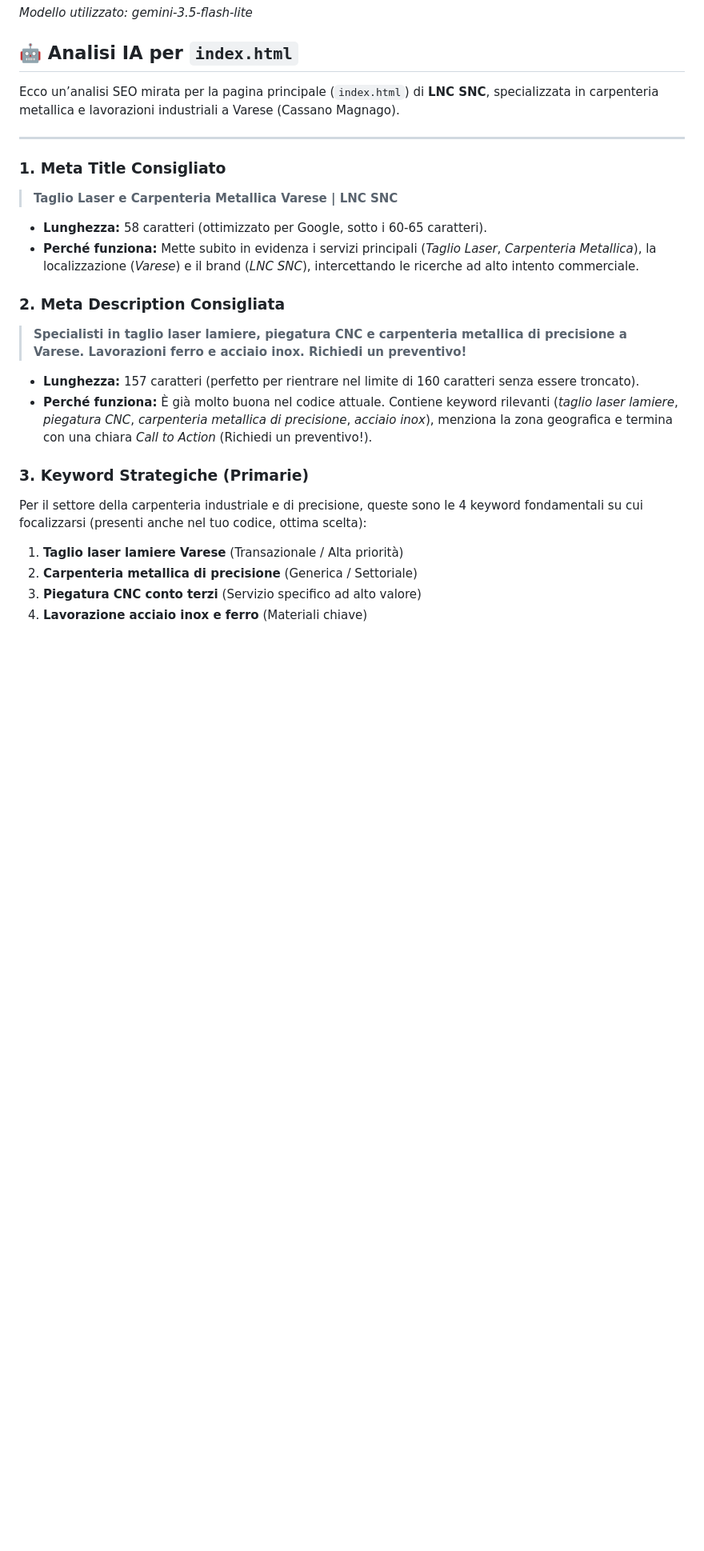
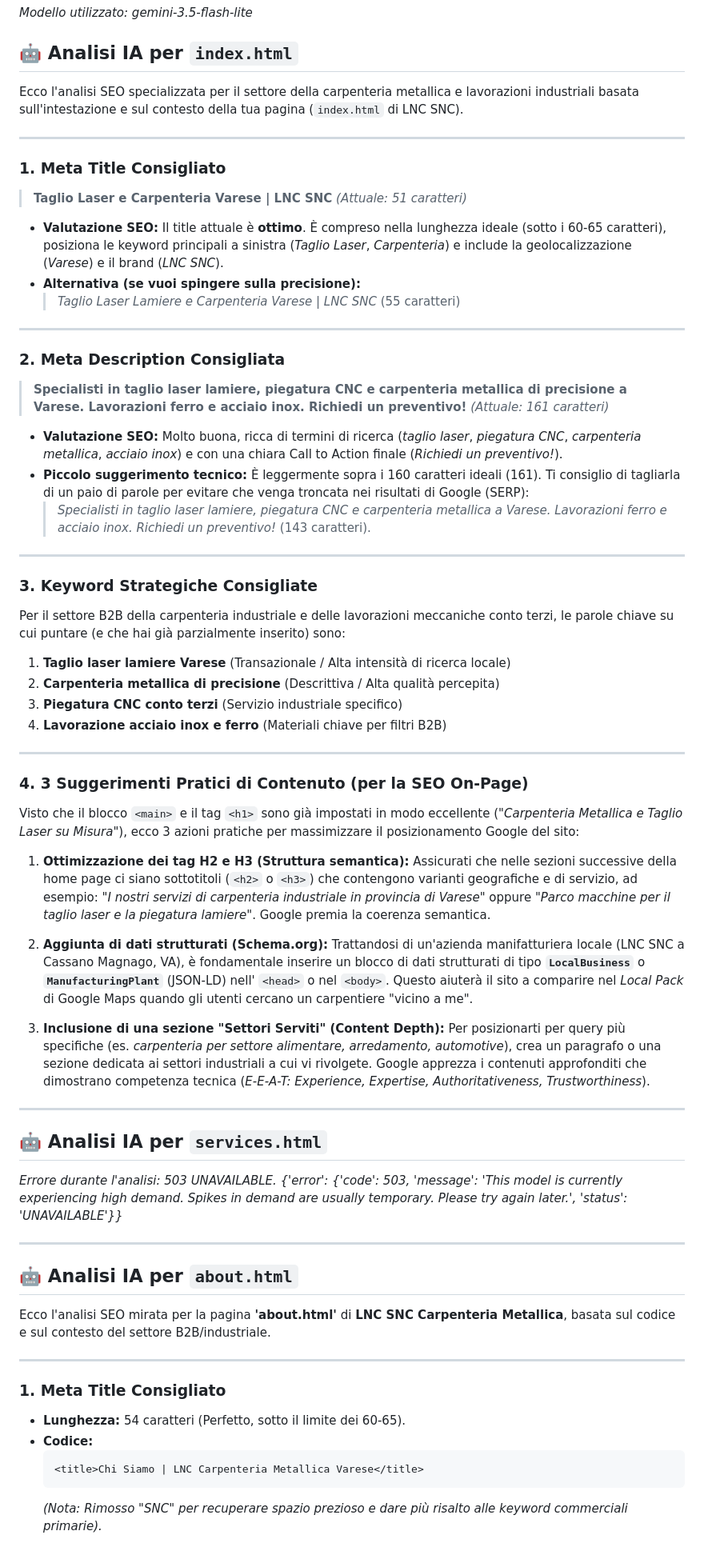
Before and after one commit to Memxow/lnccarpenteria, a Markdown page: SEO_RECOMMENDATIONS.md, the part around one of its changes. Shown at 80% size. Drawn GitHub-style; blank space fills up the shorter version.

````diff
--- a/SEO_RECOMMENDATIONS.md
+++ b/SEO_RECOMMENDATIONS.md
@@ -4,23 +4,67 @@
 
 ## 🤖 Analisi IA per `index.html`
 
-Ecco un’analisi SEO mirata per la pagina principale (`index.html`) di **LNC SNC**, specializzata in carpenteria metallica e lavorazioni industriali a Varese (Cassano Magnago).
+Ecco l'analisi SEO specializzata per il settore della carpenteria metallica e lavorazioni industriali basata sull'intestazione e sul contesto della tua pagina (`index.html` di LNC SNC).
 
 ---
 
 ### 1. Meta Title Consigliato
-> **Taglio Laser e Carpenteria Metallica Varese | LNC SNC**
-* **Lunghezza:** 58 caratteri (ottimizzato per Google, sotto i 60-65 caratteri).
-* **Perché funziona:** Mette subito in evidenza i servizi principali (*Taglio Laser*, *Carpenteria Metallica*), la localizzazione (*Varese*) e il brand (*LNC SNC*), intercettando le ricerche ad alto intento commerciale.
+> **Taglio Laser e Carpenteria Varese | LNC SNC** *(Attuale: 51 caratteri)*
+
+*   **Valutazione SEO:** Il title attuale è **ottimo**. È compreso nella lunghezza ideale (sotto i 60-65 caratteri), posiziona le keyword principali a sinistra (*Taglio Laser*, *Carpenteria*) e include la geolocalizzazione (*Varese*) e il brand (*LNC SNC*).
+*   **Alternativa (se vuoi spingere sulla precisione):**
+    > *Taglio Laser Lamiere e Carpenteria Varese | LNC SNC* (55 caratteri)
+
+---
 
 ### 2. Meta Description Consigliata
-> **Specialisti in taglio laser lamiere, piegatura CNC e carpenteria metallica di precisione a Varese. Lavorazioni ferro e acciaio inox. Richiedi un preventivo!**
-* **Lunghezza:** 157 caratteri (perfetto per rientrare nel limite di 160 caratteri senza essere troncato).
-* **Perché funziona:** È già molto buona nel codice attuale. Contiene keyword rilevanti (*taglio laser lamiere*, *piegatura CNC*, *carpenteria metallica di precisione*, *acciaio inox*), menziona la zona geografica e termina con una chiara *Call to Action* (Richiedi un preventivo!).
+> **Specialisti in taglio laser lamiere, piegatura CNC e carpenteria metallica di precisione a Varese. Lavorazioni ferro e acciaio inox. Richiedi un preventivo!** *(Attuale: 161 caratteri)*
 
-### 3. Keyword Strategiche (Primarie)
-Per il settore della carpenteria industriale e di precisione, queste sono le 4 keyword fondamentali su cui focalizzarsi (presenti anche nel tuo codice, ottima scelta):
-1. **Taglio laser lamiere Varese** (Transazionale / Alta priorità)
-2. **Carpenteria metallica di precisione** (Generica / Settoriale)
-3. **Piegatura CNC conto terzi** (Servizio specifico ad alto valore)
-4. **Lavorazione acciaio inox e ferro** (Materiali chiave)
+*   **Valutazione SEO:** Molto buona, ricca di termini di ricerca (*taglio laser*, *piegatura CNC*, *carpenteria metallica*, *acciaio inox*) e con una chiara Call to Action finale (*Richiedi un preventivo!*).
+*   **Piccolo suggerimento tecnico:** È leggermente sopra i 160 caratteri ideali (161). Ti consiglio di tagliarla di un paio di parole per evitare che venga troncata nei risultati di Google (SERP):
+    > *Specialisti in taglio laser lamiere, piegatura CNC e carpenteria metallica a Varese. Lavorazioni ferro e acciaio inox. Richiedi un preventivo!* (143 caratteri).
+
+---
+
+### 3. Keyword Strategiche Consigliate
+Per il settore B2B della carpenteria industriale e delle lavorazioni meccaniche conto terzi, le parole chiave su cui puntare (e che hai già parzialmente inserito) sono:
+1. **Taglio laser lamiere Varese** (Transazionale / Alta intensità di ricerca locale)
+2. **Carpenteria metallica di precisione** (Descrittiva / Alta qualità percepita)
+3. **Piegatura CNC conto terzi** (Servizio industriale specifico)
+4. **Lavorazione acciaio inox e ferro** (Materiali chiave per filtri B2B)
+
+---
+
+### 4. 3 Suggerimenti Pratici di Contenuto (per la SEO On-Page)
+
+Visto che il blocco `<main>` e il tag `<h1>` sono già impostati in modo eccellente (*"Carpenteria Metallica e Taglio Laser su Misura"*), ecco 3 azioni pratiche per massimizzare il posizionamento Google del sito:
+
+1. **Ottimizzazione dei tag H2 e H3 (Struttura semantica):**
+   Assicurati che nelle sezioni successive della home page ci siano sottotitoli (`<h2>` o `<h3>`) che contengono varianti geografiche e di servizio, ad esempio: *"I nostri servizi di carpenteria industriale in provincia di Varese"* oppure *"Parco macchine per il taglio laser e la piegatura lamiere"*. Google premia la coerenza semantica.
+
+2. **Aggiunta di dati strutturati (Schema.org):**
+   Trattandosi di un'azienda manifatturiera locale (LNC SNC a Cassano Magnago, VA), è fondamentale inserire un blocco di dati strutturati di tipo **`LocalBusiness`** o **`ManufacturingPlant`** (JSON-LD) nell' `<head>` o nel `<body>`. Questo aiuterà il sito a comparire nel *Local Pack* di Google Maps quando gli utenti cercano un carpentiere "vicino a me".
+
+3. **Inclusione di una sezione "Settori Serviti" (Content Depth):**
+   Per posizionarti per query più specifiche (es. *carpenteria per settore alimentare, arredamento, automotive*), crea un paragrafo o una sezione dedicata ai settori industriali a cui vi rivolgete. Google apprezza i contenuti approfonditi che dimostrano competenza tecnica (*E-E-A-T: Experience, Expertise, Authoritativeness, Trustworthiness*).
+
+---
+## 🤖 Analisi IA per `services.html`
+
+*Errore durante l'analisi: 503 UNAVAILABLE. {'error': {'code': 503, 'message': 'This model is currently experiencing high demand. Spikes in demand are usually temporary. Please try again later.', 'status': 'UNAVAILABLE'}}*
+
+---
+## 🤖 Analisi IA per `about.html`
+
+Ecco l'analisi SEO mirata per la pagina **'about.html'** di **LNC SNC Carpenteria Metallica**, basata sul codice e sul contesto del settore B2B/industriale.
+
+---
+
+### 1. Meta Title Consigliato
+* **Lunghezza:** 54 caratteri (Perfetto, sotto il limite dei 60-65).
+* **Codice:**
+  ```html
+  <title>Chi Siamo | LNC Carpenteria Metallica Varese</title>
+  ```
+  *(Nota: Rimosso "SNC" per recuperare spazio prezioso e dare più risalto alle keyword commerciali primarie).*
+
````
Also changed, not shown: other parts of SEO_RECOMMENDATIONS.md (+187 -260 lines).
